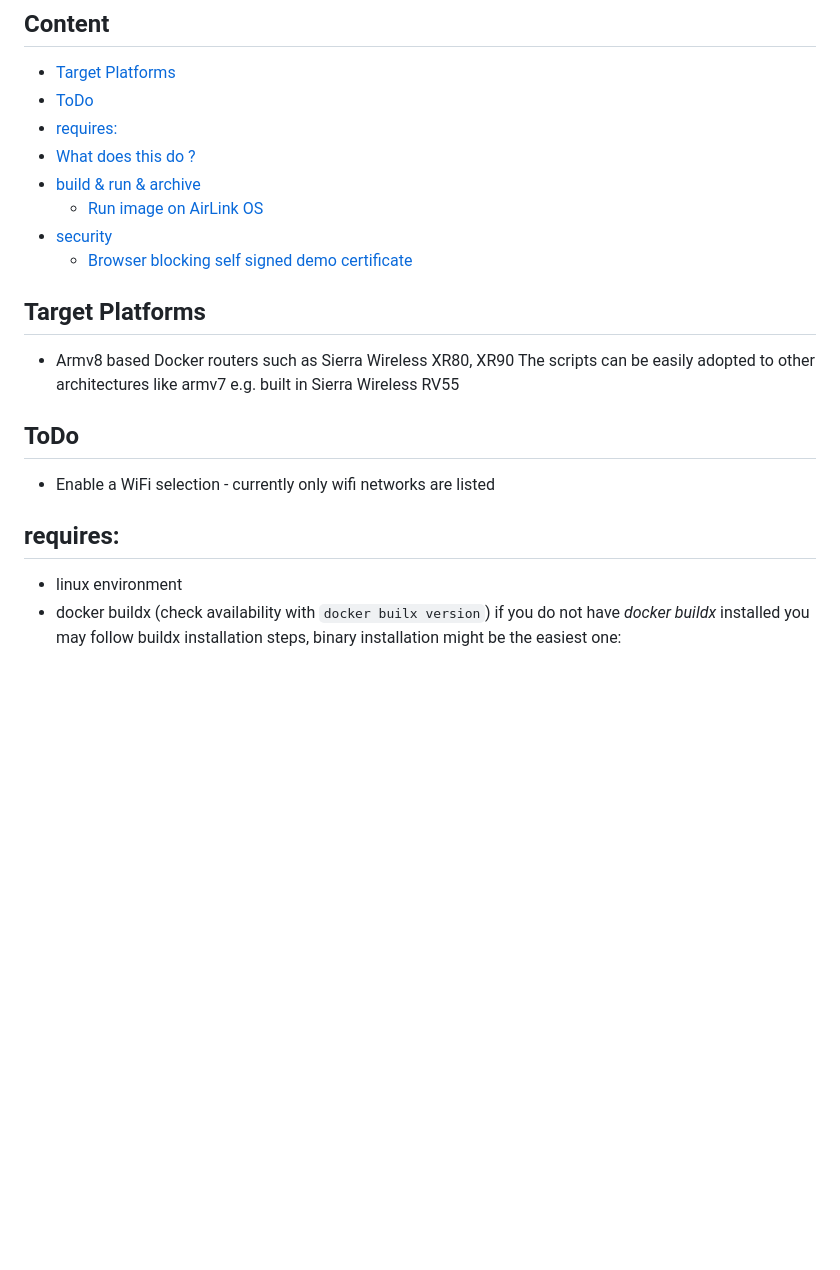
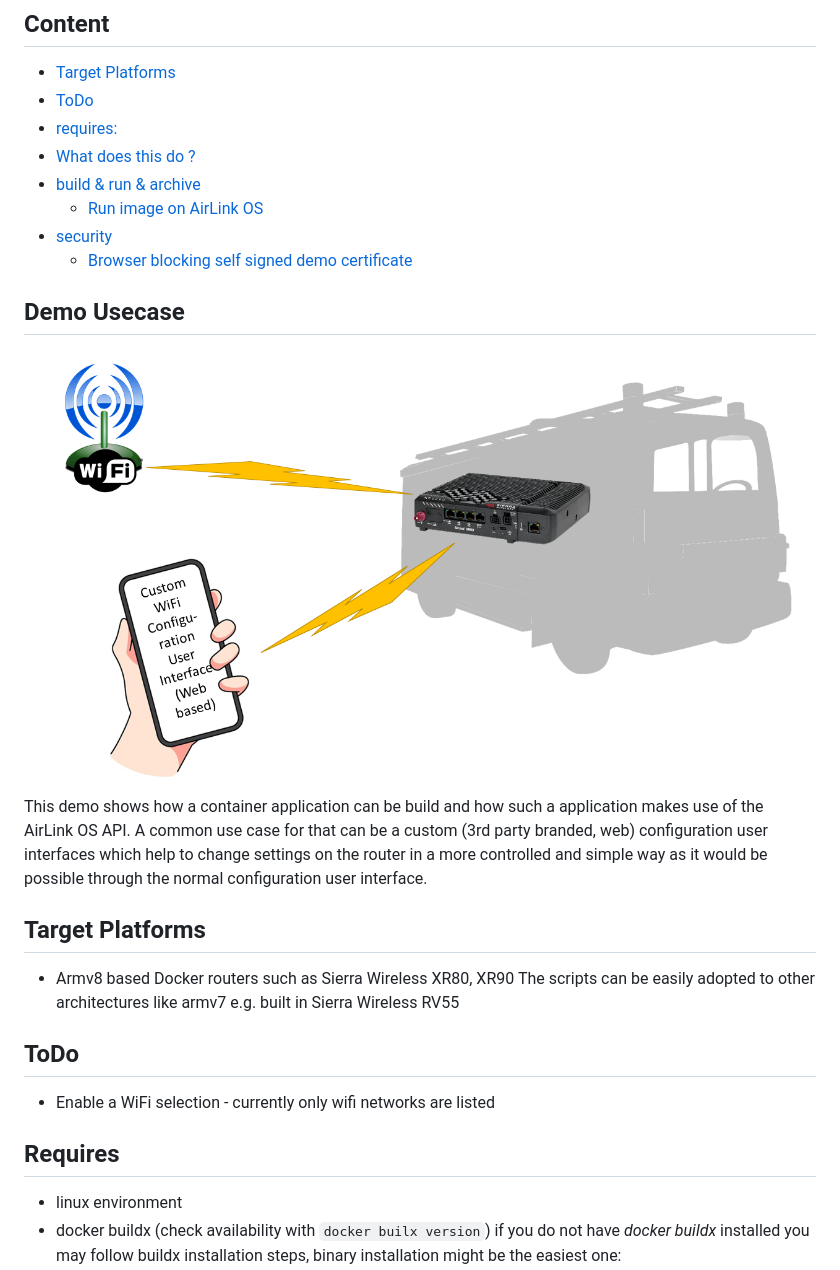
Before and after one commit to tseiman/ESContainerApiDemo, a Markdown page: README.md, the part around the change printed below. Rendered like a GitHub page; pictures changed too: doc/ESContainerAPIDemoUsecase.png (added); blank space fills up the shorter version.

Commit message:
added usecase documentation

````diff
--- a/README.md
+++ b/README.md
@@ -12,6 +12,10 @@ The router will give the container an own IP address such as 192.168.1.100 - so
     + [Run image on AirLink OS](#user-content-run-image-on-airlink-os)
   * [security](#user-content-security)
     + [Browser blocking self signed demo certificate](#user-content-browser-blocking-self-signed-demo-certificate)
+
+## Demo Usecase
+![Demo Usecase](/doc/ESContainerAPIDemoUsecase.png)
+This demo shows how a container application can be build and how such a application makes use of the AirLink OS API. A common use case for that can be a custom (3rd party branded, web) configuration user interfaces which help to change settings on the router in a more controlled and simple way as it would be possible through the normal configuration user interface.
 
 ## Target Platforms
 - Armv8 based Docker routers such as Sierra Wireless XR80, XR90
@@ -20,7 +24,7 @@ The scripts can be easily adopted to other architectures like armv7 e.g. built i
 ## ToDo
 - Enable a WiFi selection - currently only wifi networks are listed
 
-## requires:
+## Requires
 - linux environment
 - docker buildx   (check availability with ```docker builx version```) if you do not have *docker buildx* installed you may follow buildx installation steps, binary installation might be the easiest one:
 https://github.com/docker/buildx#binary-release
````
Also changed, not shown: other parts of README.md (+1 -1 lines).
